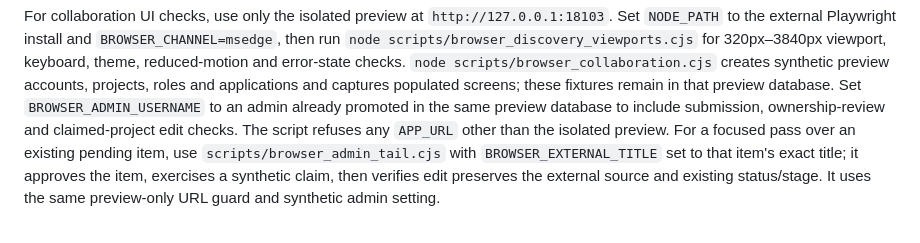
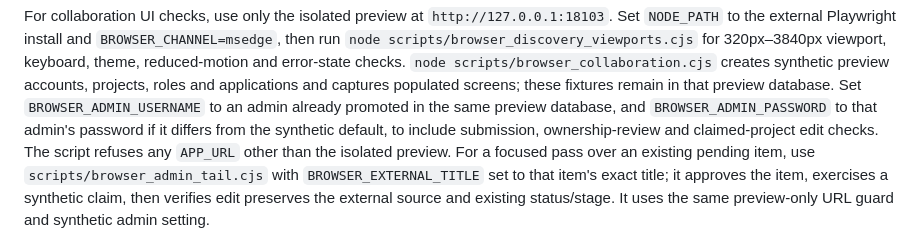
Before and after one commit to wsersigma228/krug, a Markdown page: docs/development.md, the part around the change. GitHub-like rendering.

Commit message:
Document BROWSER_ADMIN_PASSWORD for the browser checks

```diff
--- a/docs/development.md
+++ b/docs/development.md
@@ -161,7 +161,8 @@ for 320px–3840px viewport, keyboard, theme, reduced-motion and error-state che
 `node scripts/browser_collaboration.cjs` creates synthetic preview accounts, projects,
 roles and applications and captures populated screens; these fixtures remain in that
 preview database. Set `BROWSER_ADMIN_USERNAME` to an admin already promoted in the
-same preview database to include submission, ownership-review and claimed-project
+same preview database, and `BROWSER_ADMIN_PASSWORD` to that admin's password if it
+differs from the synthetic default, to include submission, ownership-review and claimed-project
 edit checks. The script refuses any `APP_URL` other than the isolated preview.
 For a focused pass over an existing pending item, use
 `scripts/browser_admin_tail.cjs` with `BROWSER_EXTERNAL_TITLE` set to that item's
```
